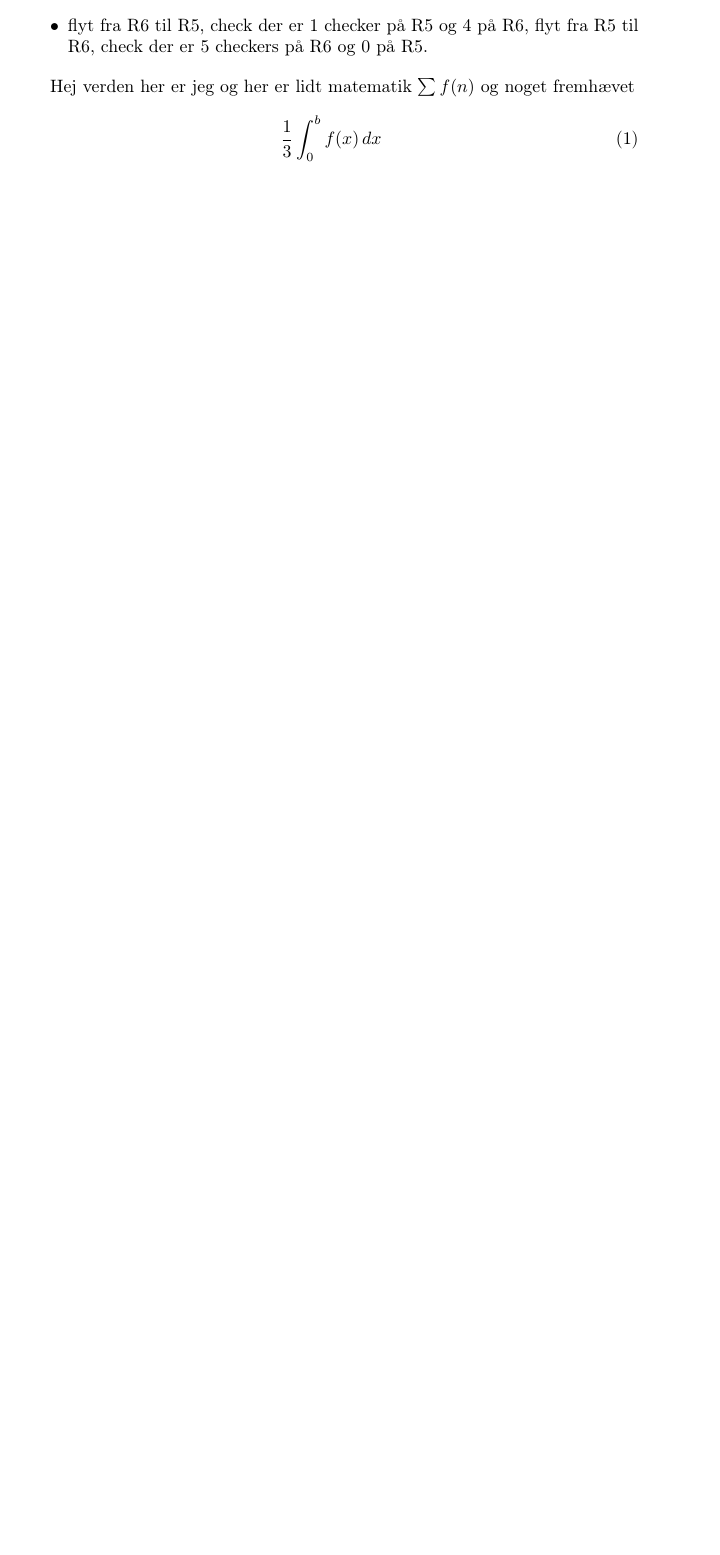
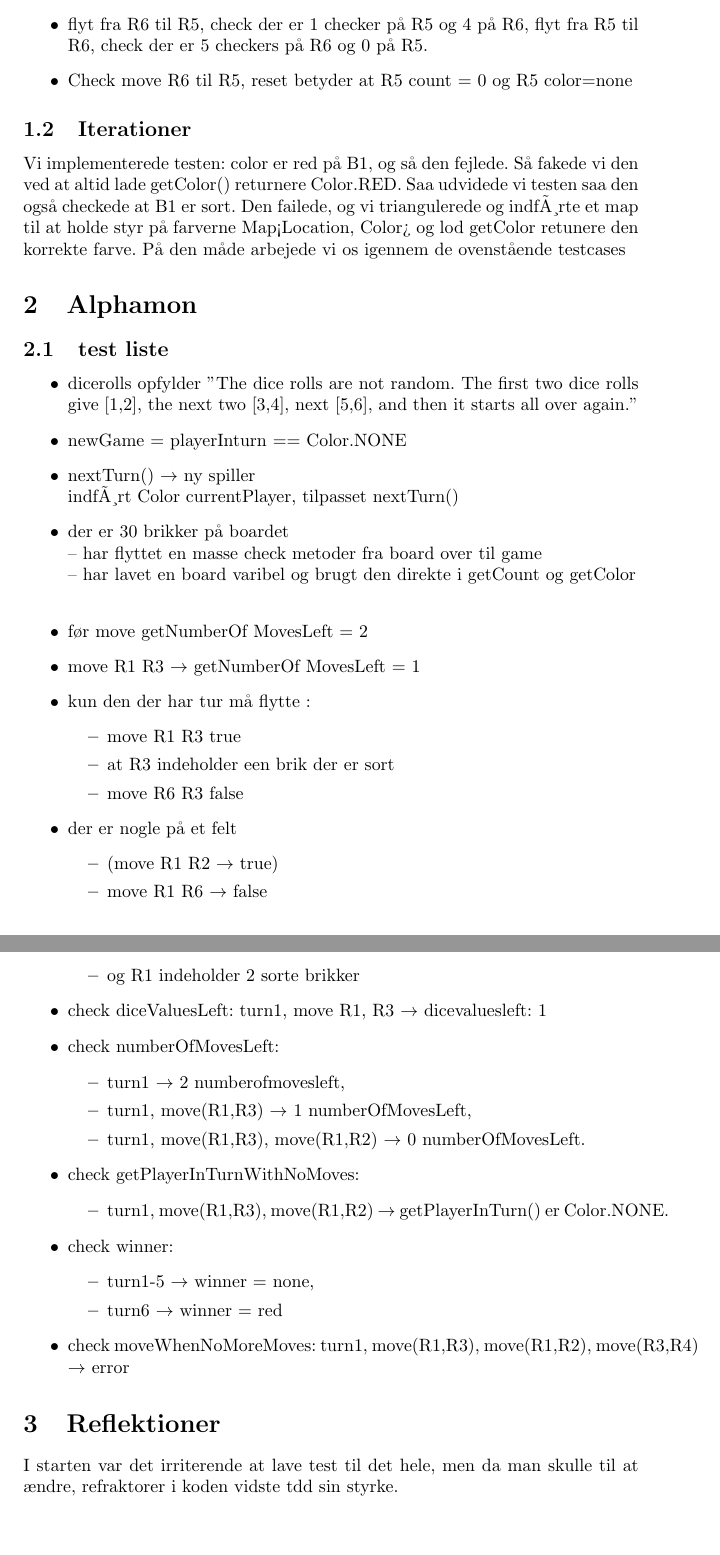
Before and after one commit to jtpedersen/softark-daimi, a LaTeX document (tdd-alphamon/r1.tex): part of the page before the commit and two parts of pages 1 and 2 of 2 after it, the two joined at a grey line, cut so that both start at the same text, the shorter picture padded with empty space. Compiled offline with pdfLaTeX; the source files are stored in an older character set and shown here as Unicode.

Commit message:
den er fin

```diff
--- a/tdd-alphamon/r1.tex
+++ b/tdd-alphamon/r1.tex
@@ -1,7 +1,7 @@
 \documentclass[a4paper]{article}
 \usepackage[latin1]{inputenc}
 \usepackage[danish]{babel}
-\usepackage[T1]{fontenc}
+%\usepackage[T1]{fontenc}
 \usepackage{amsmath,amssymb}
 
 \begin{document}
@@ -13,11 +13,110 @@
 \item Check at color er red p\aa\ B1, black p\aa\ R1 og none p\aa\ B2.
 \item flyt fra R6 til R5, check der er 1 checker p\aa\ R5 og 4 p\aa\ R6,
 flyt fra R5 til R6, check der er 5 checkers p\aa\ R6 og 0 p\aa\ R5.
+
+\item Check move R6 til R5, reset betyder at R5 count = 0 og R5 color=none
 \end{itemize}
 
-Hej verden her er jeg og her er lidt matematik
-$\sum f(n)$ og noget fremhævet
-\begin{equation}
-\frac{1}{3}\int_0^b f(x)\,dx
-\end{equation}
+\subsection{Iterationer}
+
+Vi implementerede testen: color er red p\aa\ B1, og s\aa\ den fejlede.
+S\aa\ fakede vi den ved at altid lade getColor() returnere Color.RED.
+Saa udvidede vi testen saa den ogs\aa\ checkede at B1 er sort.
+Den failede, og vi triangulerede og indførte et map til at holde styr
+p\aa\ farverne Map<Location, Color> og lod getColor retunere den korrekte
+farve.
+P\aa\ den m\aa de arbejede vi os igennem de ovenst\aa ende testcases
+
+
+
+\section{Alphamon}
+
+\subsection{test liste}
+
+\begin{itemize}
+\item dicerolls opfylder "The dice rolls are not random. The first two
+  dice rolls give [1,2], the next two [3,4], next [5,6], and then it starts all over again."
+\item newGame = playerInturn == Color.NONE
+
+\item nextTurn() $\rightarrow$ ny spiller\\
+indført Color currentPlayer, tilpasset nextTurn()
+
+
+\item der er 30 brikker p\aa\ boardet\\
+-- har flyttet en masse check metoder fra board over til game\\
+-- har lavet en board varibel og brugt den direkte i getCount og getColor\\
+
+
+
+
+\item f\o r move getNumberOf MovesLeft = 2
+
+
+\item move R1 R3 $\rightarrow$ getNumberOf MovesLeft = 1
+
+
+\item kun den der har tur m\aa\ flytte :
+  \begin{itemize}
+
+  \item move R1 R3  true
+
+  \item at R3 indeholder een brik der er sort
+
+  \item move R6 R3 false
+
+  \end{itemize}
+
+
+\item der er nogle p\aa\ et felt
+  \begin{itemize}
+  \item (move R1 R2 $\rightarrow$ true)
+
+  \item move R1 R6 $\rightarrow$ false
+
+  \item og R1 indeholder 2 sorte brikker
+
+  \end{itemize}
+
+
+
+
+
+
+\item check diceValuesLeft: turn1, move R1, R3 $\rightarrow$ dicevaluesleft: 1
+
+\item check numberOfMovesLeft:
+  \begin{itemize}
+  \item turn1 $\rightarrow$ 2 numberofmovesleft,
+
+  \item turn1, move(R1,R3) $\rightarrow$ 1 numberOfMovesLeft,
+
+  \item turn1, move(R1,R3), move(R1,R2) $\rightarrow$ 0 numberOfMovesLeft.
+
+  \end{itemize}
+
+
+\item check getPlayerInTurnWithNoMoves:
+  \begin{itemize}
+  \item turn1, move(R1,R3), move(R1,R2) $\rightarrow$ getPlayerInTurn() er Color.NONE.
+
+  \end{itemize}
+\item check winner:
+  \begin{itemize}
+  \item  turn1-5 $\rightarrow$ winner = none,
+
+  \item turn6 $\rightarrow$ winner = red
+  \end{itemize}
+
+
+\item check moveWhenNoMoreMoves: turn1, move(R1,R3), move(R1,R2), move(R3,R4) $\rightarrow$ error
+
+
+\end{itemize}
+
+\section{Reflektioner}
+
+I starten var det irriterende at lave test til det hele, men da man
+skulle til at \ae ndre, refraktorer i koden vidste tdd sin styrke.
+
+
 \end{document}
```
